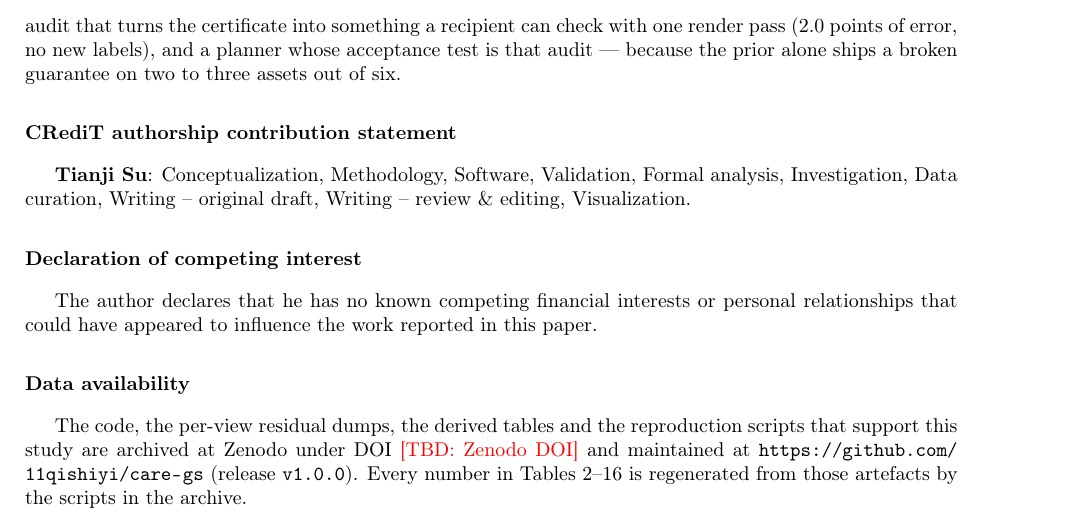
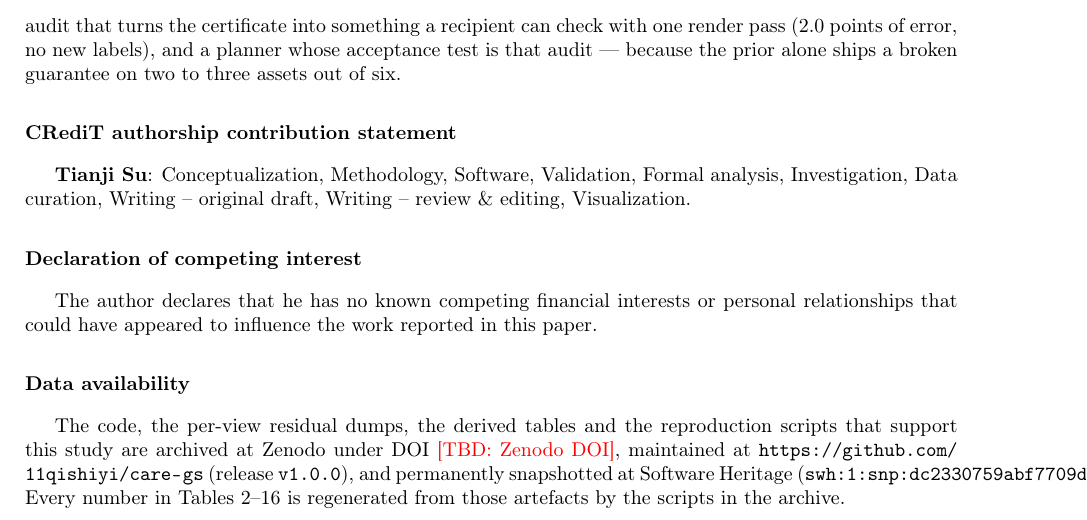
Before and after one commit to 11qishiyi/care-gs, a LaTeX paper (submission/jvcir/main.tex): part of page 18 of 22, cut so that both start at the same text. Compiled offline with pdfLaTeX.

Commit message:
Cite the permanent Software Heritage snapshot in the data-availability statement

```diff
--- a/submission/jvcir/main.tex
+++ b/submission/jvcir/main.tex
@@ -895,8 +895,9 @@ appeared to influence the work reported in this paper.
 \section*{Data availability}
 
 The code, the per-view residual dumps, the derived tables and the reproduction scripts that support this study are
-archived at Zenodo under DOI \TBD{Zenodo DOI} and maintained at
-\url{https://github.com/11qishiyi/care-gs} (release \texttt{v1.0.0}). Every number in
+archived at Zenodo under DOI \TBD{Zenodo DOI}, maintained at
+\url{https://github.com/11qishiyi/care-gs} (release \texttt{v1.0.0}), and permanently snapshotted at
+Software Heritage (\texttt{swh:1:snp:dc2330759abf7709dba3573f8a3a87fb74361575}). Every number in
 Tables~\ref{tab:container}--\ref{tab:gap} is regenerated from those artefacts by the scripts in the archive.
 
 \section*{Declaration of generative AI and AI-assisted technologies}
```
Also changed, not shown: submission/jvcir/main.pdf, 1 other file.
